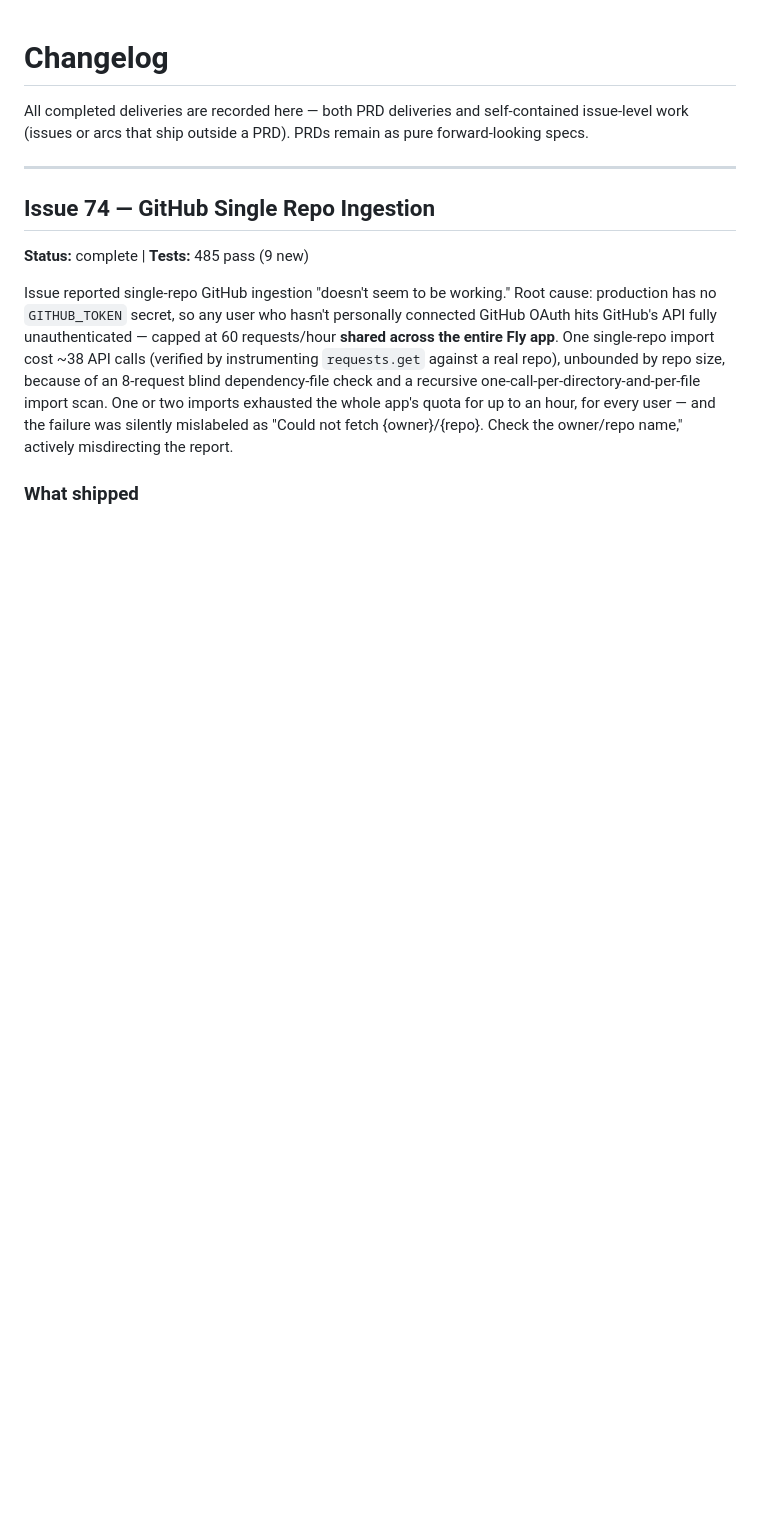
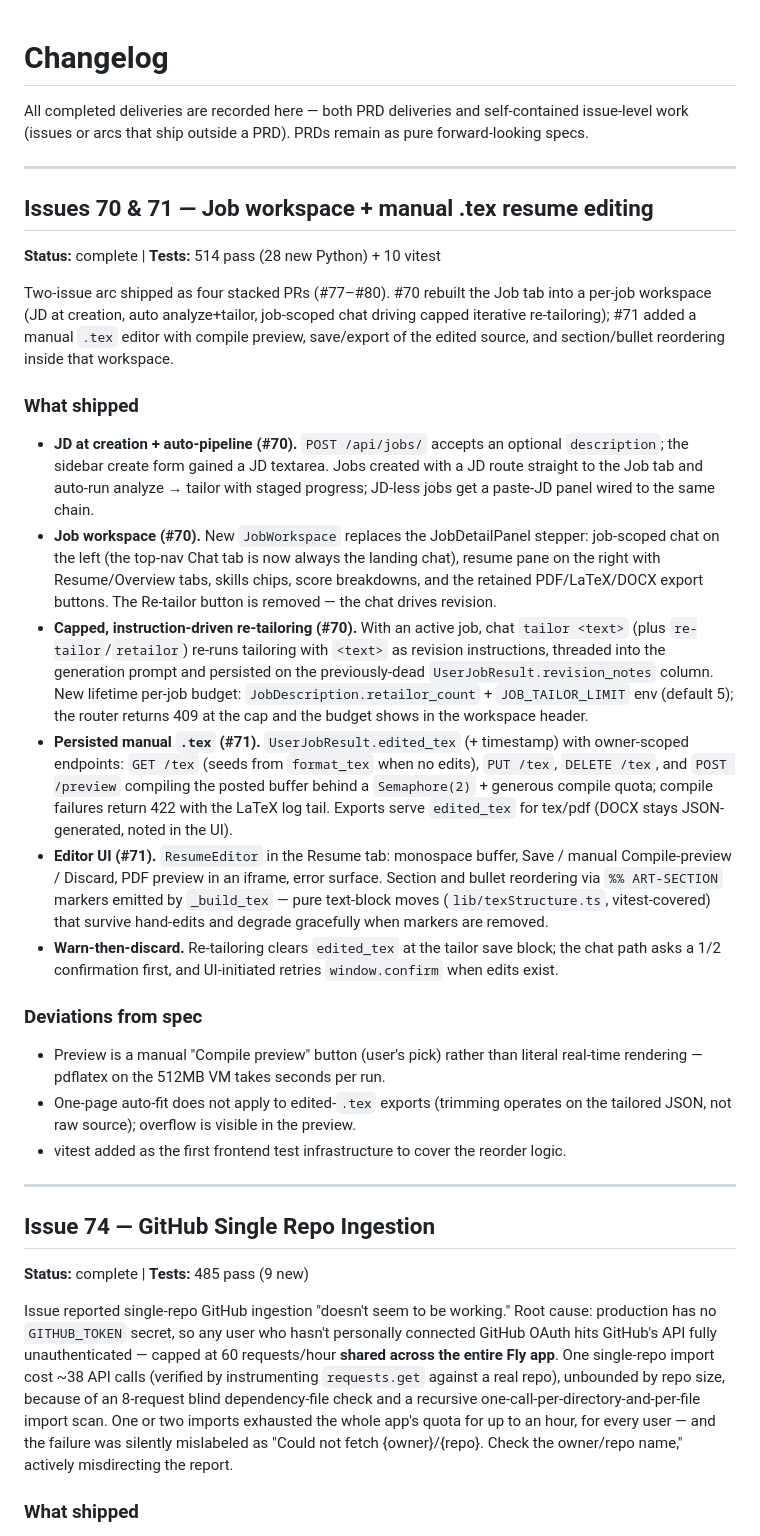
Before and after one commit to nathansso/agentic_resume_tailoring, a Markdown page: CHANGELOG.md, the part around the change. Rendered like a GitHub page; blank space fills up the shorter version.

Commit message:
docs: CHANGELOG entry for issues 70 & 71 (job workspace + .tex editing)
Co-Authored-By: Claude Fable 5 <noreply@anthropic.com>

```diff
--- a/CHANGELOG.md
+++ b/CHANGELOG.md
@@ -1,6 +1,26 @@
 # Changelog
 
 All completed deliveries are recorded here — both PRD deliveries and self-contained issue-level work (issues or arcs that ship outside a PRD). PRDs remain as pure forward-looking specs.
+
+---
+
+## Issues 70 & 71 — Job workspace + manual .tex resume editing
+**Status:** complete | **Tests:** 514 pass (28 new Python) + 10 vitest
+
+Two-issue arc shipped as four stacked PRs (#77–#80). #70 rebuilt the Job tab into a per-job workspace (JD at creation, auto analyze+tailor, job-scoped chat driving capped iterative re-tailoring); #71 added a manual `.tex` editor with compile preview, save/export of the edited source, and section/bullet reordering inside that workspace.
+
+### What shipped
+- **JD at creation + auto-pipeline (#70).** `POST /api/jobs/` accepts an optional `description`; the sidebar create form gained a JD textarea. Jobs created with a JD route straight to the Job tab and auto-run analyze → tailor with staged progress; JD-less jobs get a paste-JD panel wired to the same chain.
+- **Job workspace (#70).** New `JobWorkspace` replaces the JobDetailPanel stepper: job-scoped chat on the left (the top-nav Chat tab is now always the landing chat), resume pane on the right with Resume/Overview tabs, skills chips, score breakdowns, and the retained PDF/LaTeX/DOCX export buttons. The Re-tailor button is removed — the chat drives revision.
+- **Capped, instruction-driven re-tailoring (#70).** With an active job, chat `tailor <text>` (plus `re-tailor`/`retailor`) re-runs tailoring with `<text>` as revision instructions, threaded into the generation prompt and persisted on the previously-dead `UserJobResult.revision_notes` column. New lifetime per-job budget: `JobDescription.retailor_count` + `JOB_TAILOR_LIMIT` env (default 5); the router returns 409 at the cap and the budget shows in the workspace header.
+- **Persisted manual `.tex` (#71).** `UserJobResult.edited_tex` (+ timestamp) with owner-scoped endpoints: `GET /tex` (seeds from `format_tex` when no edits), `PUT /tex`, `DELETE /tex`, and `POST /preview` compiling the posted buffer behind a `Semaphore(2)` + generous compile quota; compile failures return 422 with the LaTeX log tail. Exports serve `edited_tex` for tex/pdf (DOCX stays JSON-generated, noted in the UI).
+- **Editor UI (#71).** `ResumeEditor` in the Resume tab: monospace buffer, Save / manual Compile-preview / Discard, PDF preview in an iframe, error surface. Section and bullet reordering via `%% ART-SECTION` markers emitted by `_build_tex` — pure text-block moves (`lib/texStructure.ts`, vitest-covered) that survive hand-edits and degrade gracefully when markers are removed.
+- **Warn-then-discard.** Re-tailoring clears `edited_tex` at the tailor save block; the chat path asks a 1/2 confirmation first, and UI-initiated retries `window.confirm` when edits exist.
+
+### Deviations from spec
+- Preview is a manual "Compile preview" button (user's pick) rather than literal real-time rendering — pdflatex on the 512MB VM takes seconds per run.
+- One-page auto-fit does not apply to edited-`.tex` exports (trimming operates on the tailored JSON, not raw source); overflow is visible in the preview.
+- vitest added as the first frontend test infrastructure to cover the reorder logic.
 
 ---
 
```
